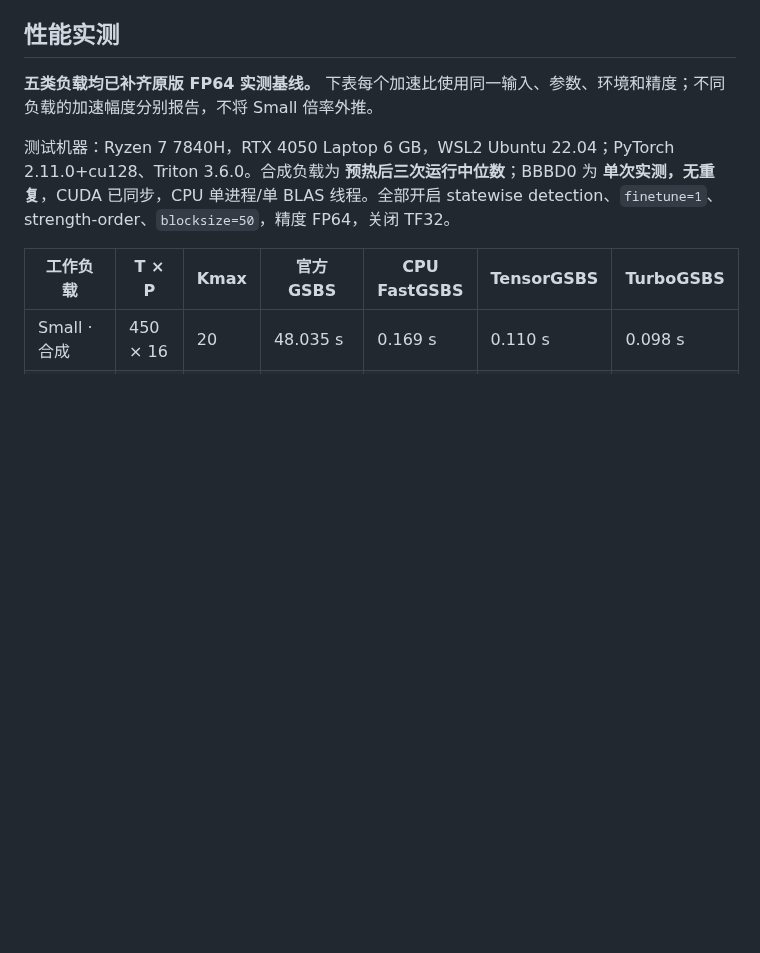
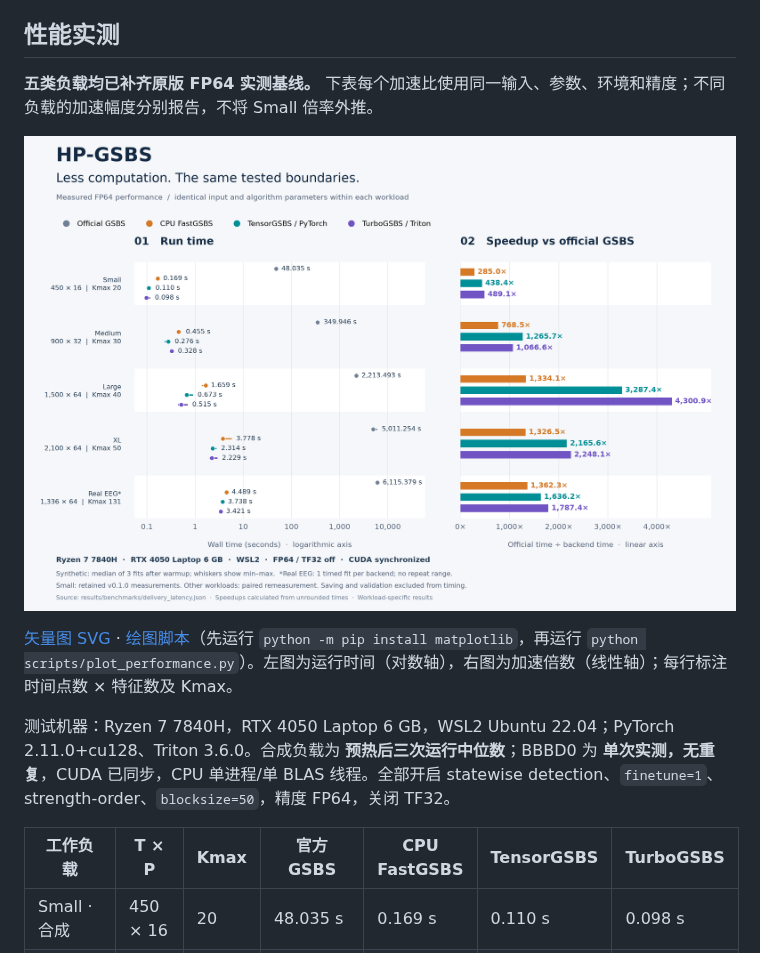
Before and after one commit to JustinZHAO-05/HP-GSBS, a Markdown page: README.zh-CN.md, the part around the change. Drawn GitHub-style; pictures changed too: docs/assets/performance-comparison.png (added); blank space fills up the shorter version.

Commit message:
Add measured runtime and speedup comparison figure

```diff
--- a/README.zh-CN.md
+++ b/README.zh-CN.md
@@ -34,6 +34,10 @@ GPU 路线目前是**混合实现**：Q、相关矩阵与统计前缀在 GPU 预
 ## 性能实测
 
 **五类负载均已补齐原版 FP64 实测基线。** 下表每个加速比使用同一输入、参数、环境和精度；不同负载的加速幅度分别报告，不将 Small 倍率外推。
+
+![FP64 运行时间与加速倍数对比：合成负载为中位数和最小至最大范围，真实 EEG 为单次测量](docs/assets/performance-comparison.png)
+
+[矢量图 SVG](docs/assets/performance-comparison.svg) · [绘图脚本](scripts/plot_performance.py)（先运行 `python -m pip install matplotlib`，再运行 `python scripts/plot_performance.py`）。左图为运行时间（对数轴），右图为加速倍数（线性轴）；每行标注时间点数 × 特征数及 Kmax。
 
 测试机器：Ryzen 7 7840H，RTX 4050 Laptop 6 GB，WSL2 Ubuntu 22.04；PyTorch 2.11.0+cu128、Triton 3.6.0。合成负载为 **预热后三次运行中位数**；BBBD0 为 **单次实测，无重复**，CUDA 已同步，CPU 单进程/单 BLAS 线程。全部开启 statewise detection、`finetune=1`、strength-order、`blocksize=50`，精度 FP64，关闭 TF32。
 
```
Also changed, not shown: README.md (+4 -0 lines), 2 other files.
